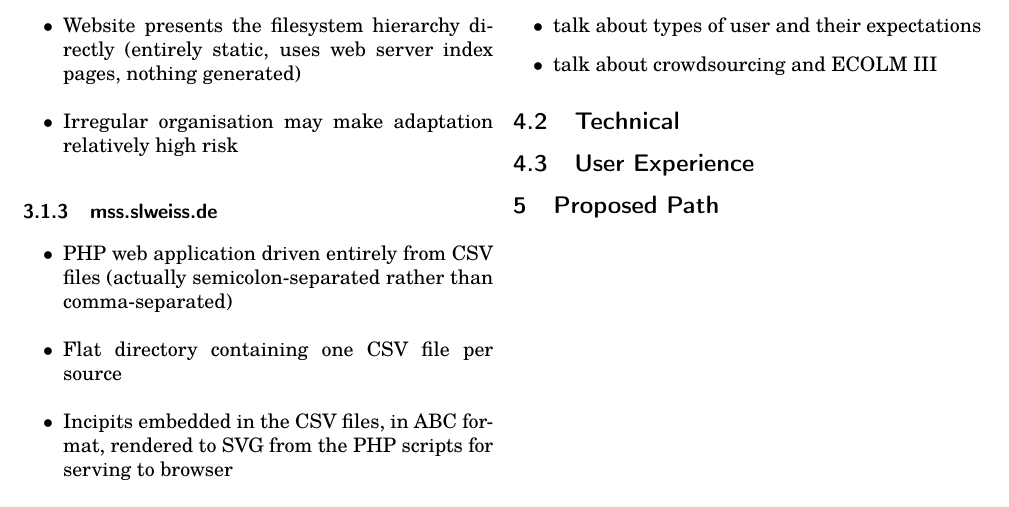
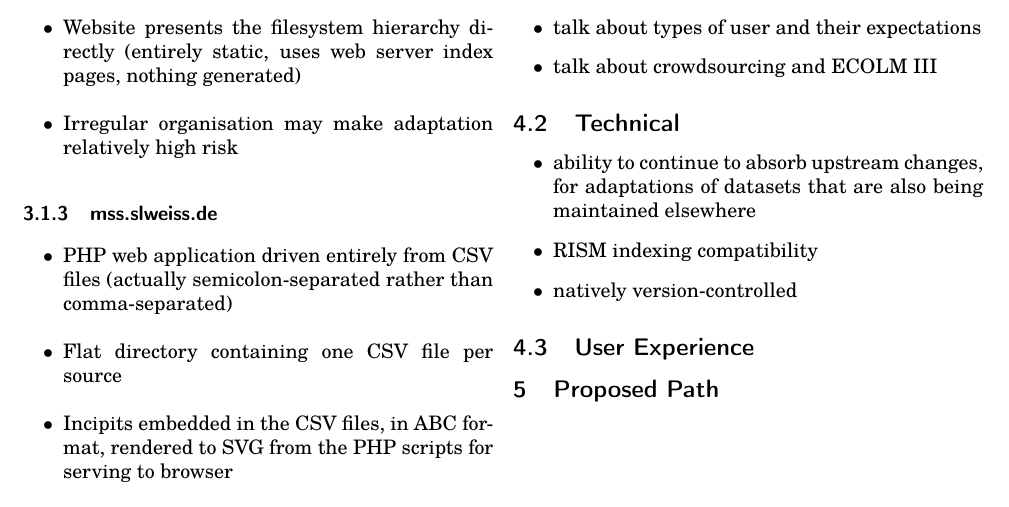
Before and after one commit to cannam/ecolm-review-doc, a LaTeX document (review.tex): part of page 3 of 3, cut so that both start at the same text. Compiled offline with pdfLaTeX.

Commit message:
Minor technical notes

```diff
--- a/review.tex
+++ b/review.tex
@@ -277,7 +277,17 @@
   \item talk about crowdsourcing and ECOLM III
   \end{itemize}
 
+
   \subsection{Technical}
+
+  \begin{itemize}
+  \item ability to continue to absorb upstream changes, for
+    adaptations of datasets that are also being maintained elsewhere
+  \item RISM indexing compatibility
+  \item natively version-controlled
+  \end{itemize}
+
+
   \subsection{User Experience}
 
   \section{Proposed Path}
```
Also changed, not shown: review.pdf.
